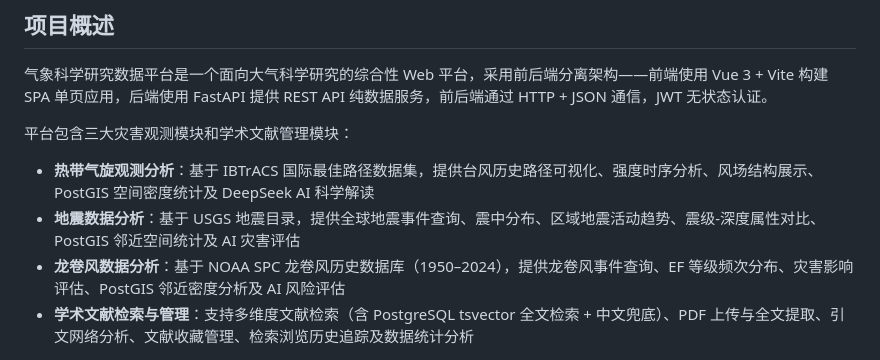
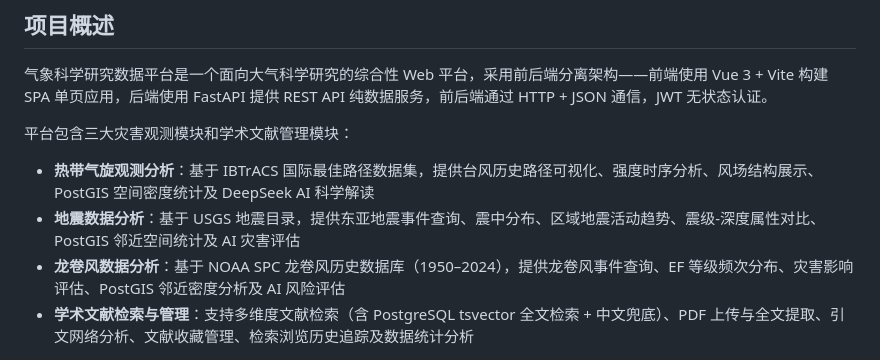
Before and after one commit to hainuo1/Academic-Search-System, a Markdown page: README.md, the part around the change. Drawn GitHub-style.

```diff
--- a/README.md
+++ b/README.md
@@ -11,7 +11,7 @@
 平台包含三大灾害观测模块和学术文献管理模块：
 
 - **热带气旋观测分析**：基于 IBTrACS 国际最佳路径数据集，提供台风历史路径可视化、强度时序分析、风场结构展示、PostGIS 空间密度统计及 DeepSeek AI 科学解读
-- **地震数据分析**：基于 USGS 地震目录，提供全球地震事件查询、震中分布、区域地震活动趋势、震级-深度属性对比、PostGIS 邻近空间统计及 AI 灾害评估
+- **地震数据分析**：基于 USGS 地震目录，提供东亚地震事件查询、震中分布、区域地震活动趋势、震级-深度属性对比、PostGIS 邻近空间统计及 AI 灾害评估
 - **龙卷风数据分析**：基于 NOAA SPC 龙卷风历史数据库（1950–2024），提供龙卷风事件查询、EF 等级频次分布、灾害影响评估、PostGIS 邻近密度分析及 AI 风险评估
 - **学术文献检索与管理**：支持多维度文献检索（含 PostgreSQL tsvector 全文检索 + 中文兜底）、PDF 上传与全文提取、引文网络分析、文献收藏管理、检索浏览历史追踪及数据统计分析
 
```
